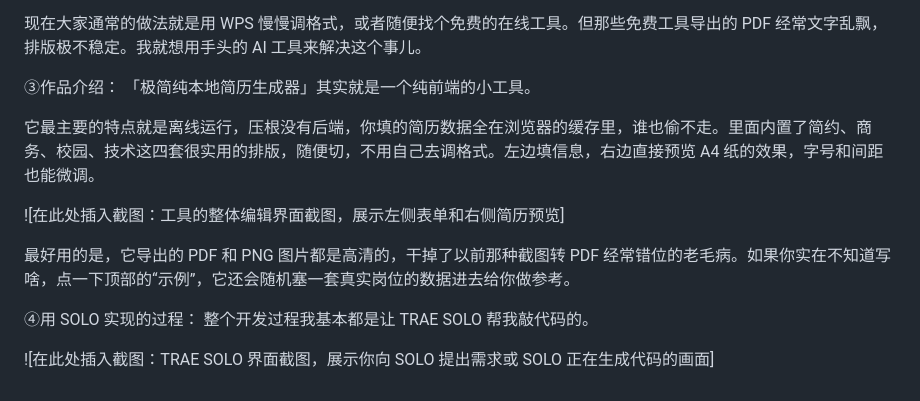
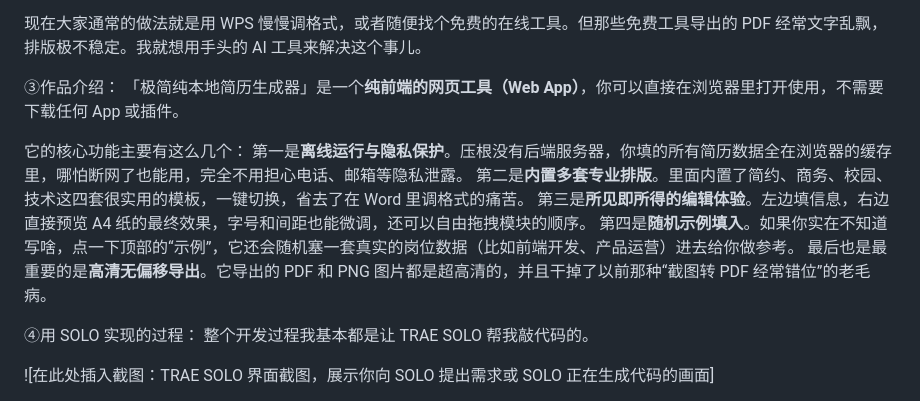
Before and after one commit to Duanjyy/discourse-lottery-, a Markdown page: SOLO挑战赛-公益赛道发帖文档.md, the part around the change. Rendered like a GitHub page.

Commit message:
feat: 纯前端简历生成器需求文档
Co-authored-by: traeagent <traeagent@users.noreply.github.com>

```diff
--- a/SOLO挑战赛-公益赛道发帖文档.md
+++ b/SOLO挑战赛-公益赛道发帖文档.md
@@ -11,13 +11,14 @@
 现在大家通常的做法就是用 WPS 慢慢调格式，或者随便找个免费的在线工具。但那些免费工具导出的 PDF 经常文字乱飘，排版极不稳定。我就想用手头的 AI 工具来解决这个事儿。
 
 ③作品介绍：
-「极简纯本地简历生成器」其实就是一个纯前端的小工具。
+「极简纯本地简历生成器」是一个**纯前端的网页工具（Web App）**，你可以直接在浏览器里打开使用，不需要下载任何 App 或插件。
 
-它最主要的特点就是离线运行，压根没有后端，你填的简历数据全在浏览器的缓存里，谁也偷不走。里面内置了简约、商务、校园、技术这四套很实用的排版，随便切，不用自己去调格式。左边填信息，右边直接预览 A4 纸的效果，字号和间距也能微调。
-
-![在此处插入截图：工具的整体编辑界面截图，展示左侧表单和右侧简历预览]
-
-最好用的是，它导出的 PDF 和 PNG 图片都是高清的，干掉了以前那种截图转 PDF 经常错位的老毛病。如果你实在不知道写啥，点一下顶部的“示例”，它还会随机塞一套真实岗位的数据进去给你做参考。
+它的核心功能主要有这么几个：
+第一是**离线运行与隐私保护**。压根没有后端服务器，你填的所有简历数据全在浏览器的缓存里，哪怕断网了也能用，完全不用担心电话、邮箱等隐私泄露。
+第二是**内置多套专业排版**。里面内置了简约、商务、校园、技术这四套很实用的模板，一键切换，省去了在 Word 里调格式的痛苦。
+第三是**所见即所得的编辑体验**。左边填信息，右边直接预览 A4 纸的最终效果，字号和间距也能微调，还可以自由拖拽模块的顺序。
+第四是**随机示例填入**。如果你实在不知道写啥，点一下顶部的“示例”，它还会随机塞一套真实的岗位数据（比如前端开发、产品运营）进去给你做参考。
+最后也是最重要的是**高清无偏移导出**。它导出的 PDF 和 PNG 图片都是超高清的，并且干掉了以前那种“截图转 PDF 经常错位”的老毛病。
 
 ④用 SOLO 实现的过程：
 整个开发过程我基本都是让 TRAE SOLO 帮我敲代码的。
```
